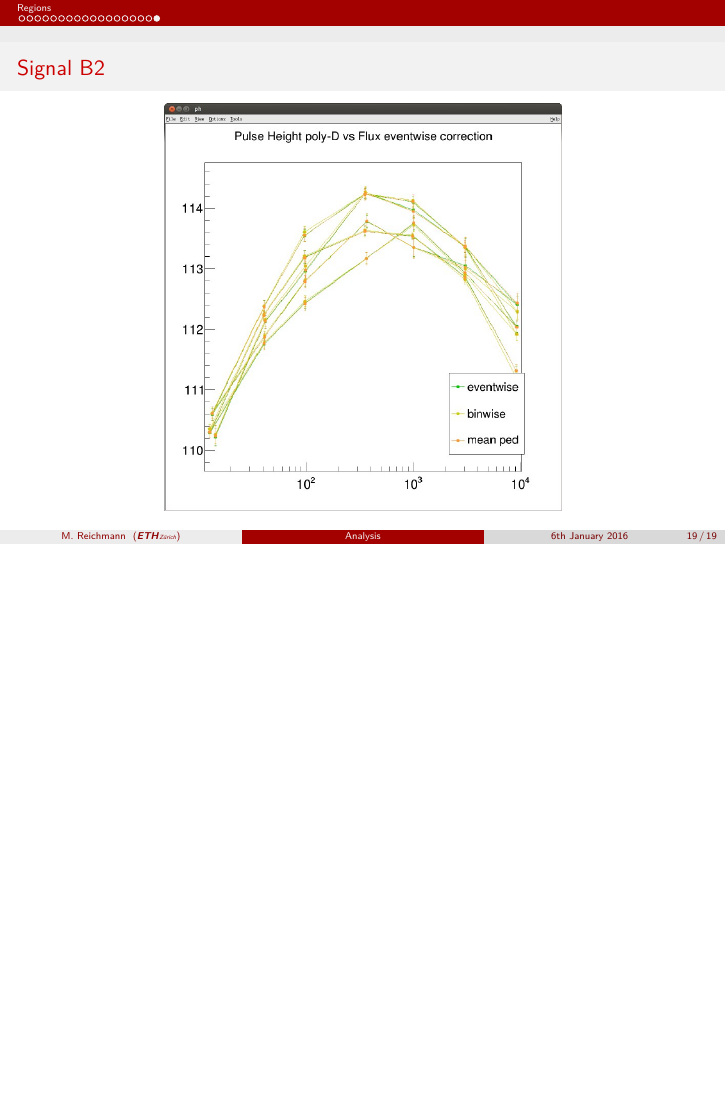
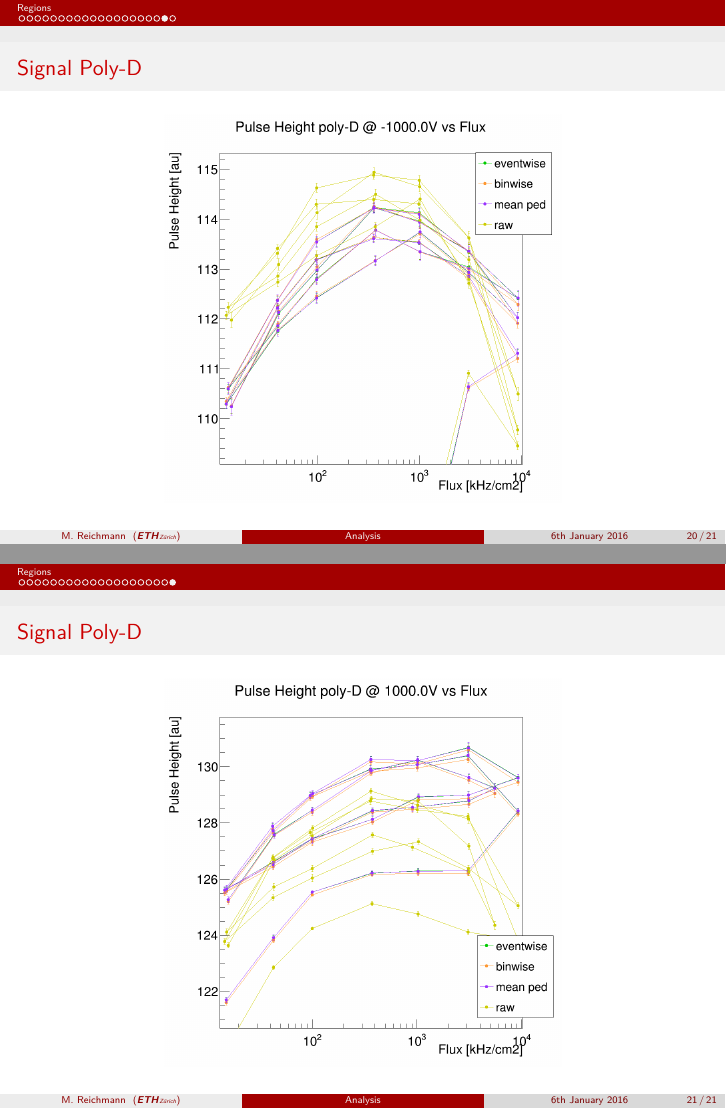
Before and after one commit to michareichmann/pixel_pres_12-15, LaTeX slides (pixel_presentation.tex): page 19 of 19 before the commit and pages 20 and 21 of 21 after it, the two joined at a grey line, the shorter picture padded with empty space. Compiled offline with pdfLaTeX.

Commit message:
revision of pics

```diff
--- a/pixel_presentation.tex
+++ b/pixel_presentation.tex
@@ -208,13 +206,17 @@
 \end{frame}
 % new frame ============================
 \begin{frame}
-	\frametitle{Signal B2}
+	\frametitle{Signal Poly-D}
 	\begin{center}
-		\includegraphics[width=7cm]{Pics/b2}
+		\includegraphics[width=7cm]{Pics/Dfullneg}
 	\end{center}
-	\begin{itemize}
-		\item
-	\end{itemize}
+\end{frame}
+% new frame ============================
+\begin{frame}
+	\frametitle{Signal Poly-D}
+	\begin{center}
+		\includegraphics[width=7cm]{Pics/Dfullpos}
+	\end{center}
 \end{frame}
 % ============================
 % DOCUMENT END
```
Also changed, not shown: Pics/B2full.png, Pics/B2fullpos.png (added), Pics/ConsLog.png, Pics/Dfullneg.png (added), Pics/Dfullpos.png (added), Pics/PedestalRegions.png, Pics/SignalRegions.png, Pics/all.png, Pics/augustcuts.png, Pics/consecutive.png, Pics/meanPedestals.png, Pics/normalised.png, Pics/pedestal_regions.png (added), Pics/sig129.png, 4 more files, 5 other files.
